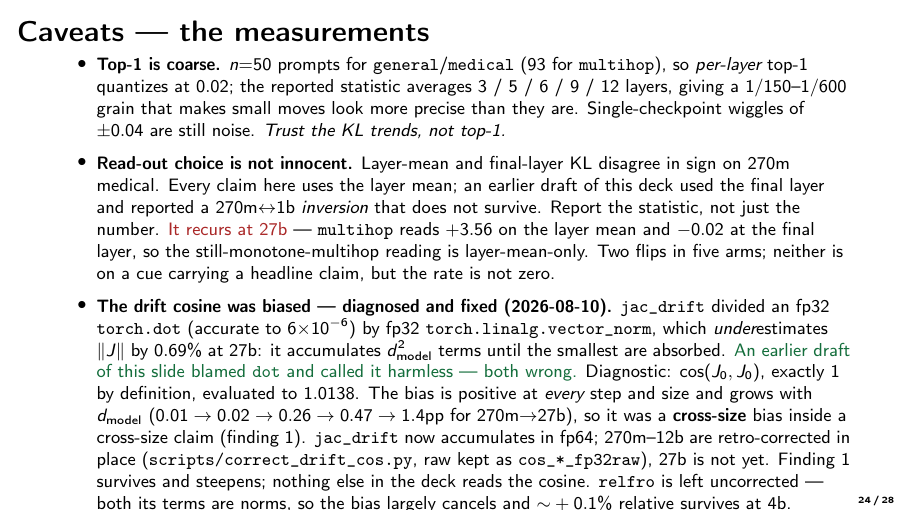
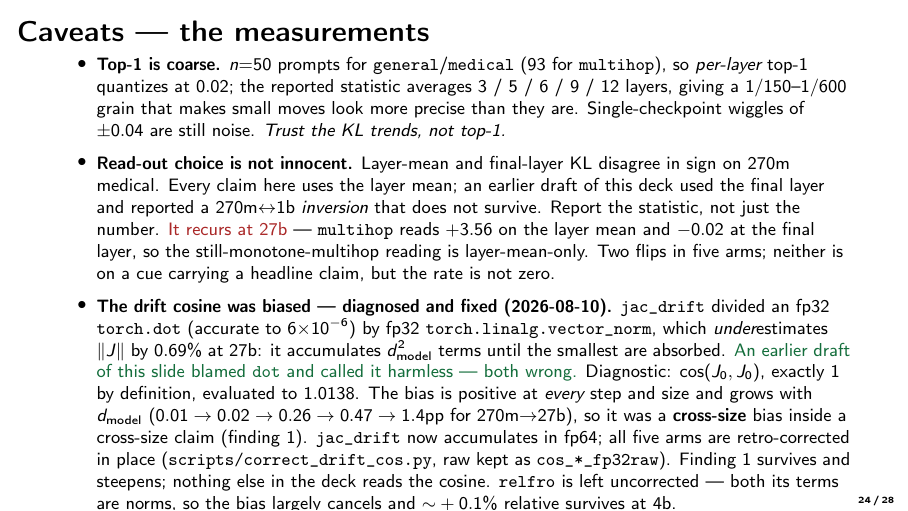
Before and after one commit to zrcjessica/gemma_med_ft, LaTeX slides (slides/jlens_summary.tex): page 24 of 28. Compiled offline with pdfLaTeX.

Commit message:
Deck: the cosine caveat now matches the files (all five arms corrected)
The numerical-caveats slide still said 270m--12b were retro-corrected and
"27b is not yet" -- true only between correcting the smaller arms and
correcting 27b in the same session. The finding-1 table two slides earlier
already showed 27b's corrected 0.874, so the deck contradicted itself.

Every arm carries cos_mean_fp32raw and a cos_correction method: identity
for 270m/1b (bit-identical first checkpoint), baselens for 4b/12b/27b.

Co-Authored-By: Claude Opus 5 (1M context) <noreply@anthropic.com>

```diff
--- a/slides/jlens_summary.tex
+++ b/slides/jlens_summary.tex
@@ -806,9 +806,9 @@
       The bias is positive at \emph{every} step and size and grows with
       $d_\text{model}$ ($0.01 \to 0.02 \to 0.26 \to 0.47 \to 1.4$pp for
       270m$\to$27b), so it was a \textbf{cross-size} bias inside a cross-size
-      claim (finding 1). \texttt{jac\_drift} now accumulates in fp64; 270m--12b
+      claim (finding 1). \texttt{jac\_drift} now accumulates in fp64; all five arms
       are retro-corrected in place (\texttt{scripts/correct\_drift\_cos.py},
-      raw kept as \texttt{cos\_*\_fp32raw}), 27b is not yet. Finding 1 survives
+      raw kept as \texttt{cos\_*\_fp32raw}). Finding 1 survives
       and steepens; nothing else in the deck reads the cosine.
       \texttt{relfro} is left uncorrected --- both its terms are norms, so the
       bias largely cancels and ${\sim}+0.1\%$ relative survives at 4b.
```
Also changed, not shown: slides/jlens_summary.pdf.
